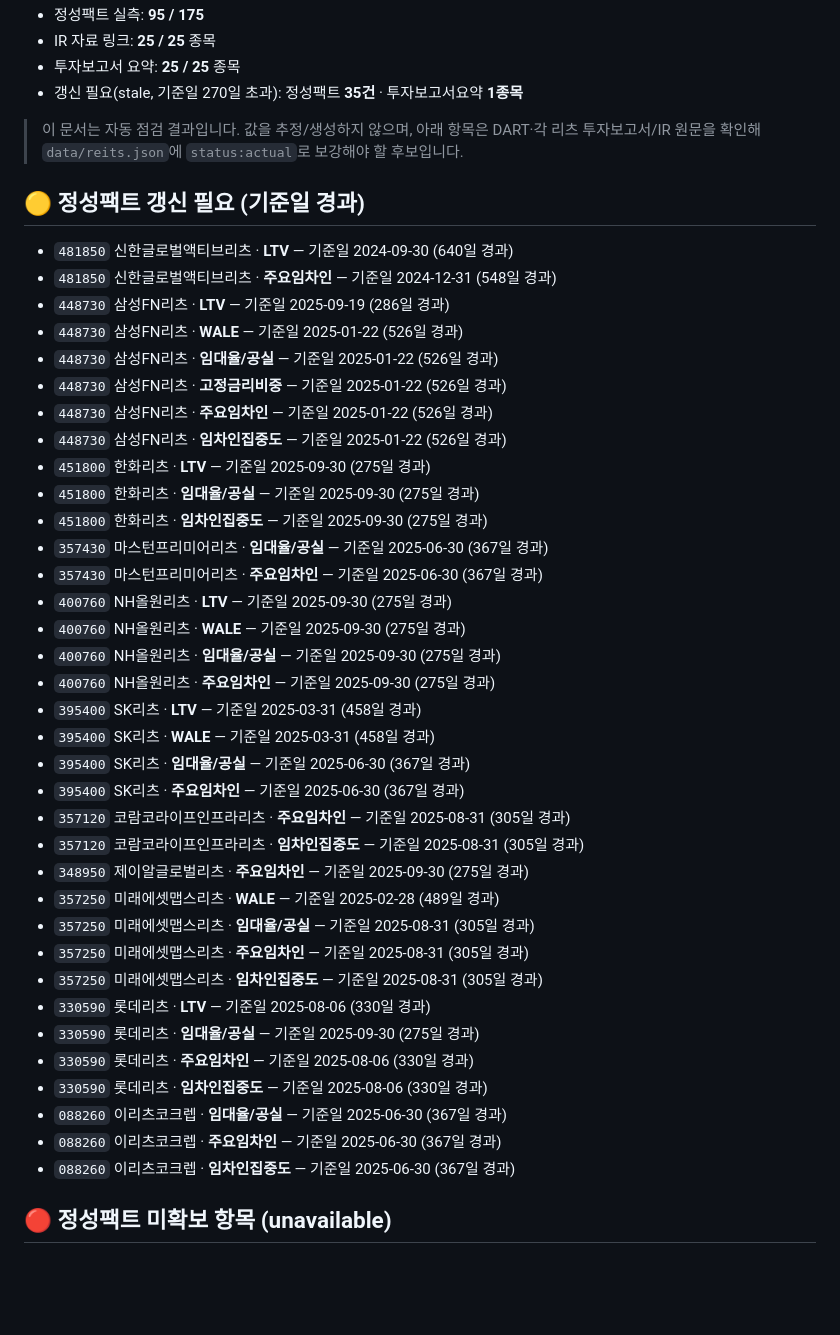
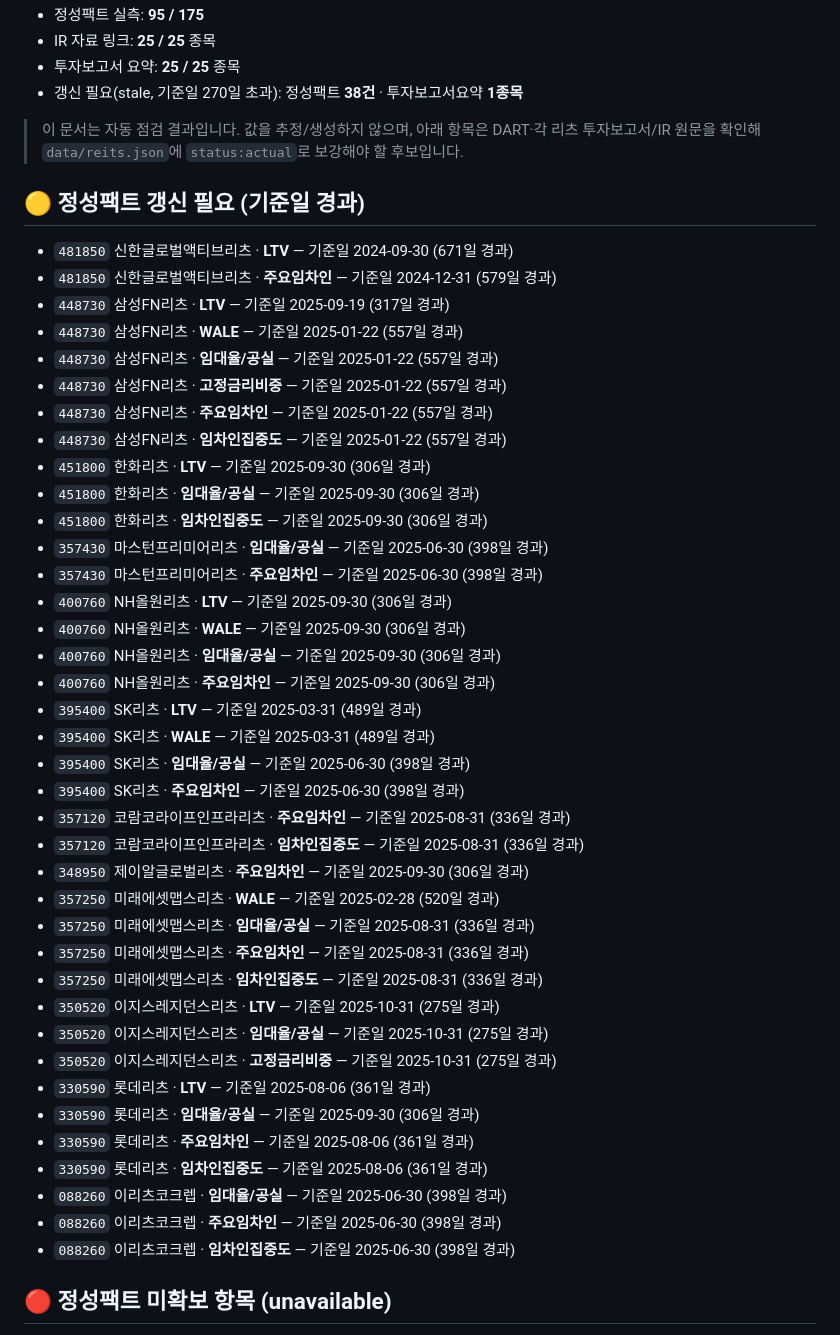
Before and after one commit to seonghoonkim2/reits-on, a Markdown page: docs/data-freshness.md, the part around one of its changes. Rendered like a GitHub page; blank space fills up the shorter version.

Commit message:
chore: 데이터 보강 체크리스트 갱신 (CI)

```diff
--- a/docs/data-freshness.md
+++ b/docs/data-freshness.md
@@ -4,46 +4,49 @@
 - 정성팩트 실측: **95 / 175**
 - IR 자료 링크: **25 / 25** 종목
 - 투자보고서 요약: **25 / 25** 종목
-- 갱신 필요(stale, 기준일 270일 초과): 정성팩트 **35건** · 투자보고서요약 **1종목**
+- 갱신 필요(stale, 기준일 270일 초과): 정성팩트 **38건** · 투자보고서요약 **1종목**
 
 > 이 문서는 자동 점검 결과입니다. 값을 추정/생성하지 않으며, 아래 항목은 DART·각 리츠 투자보고서/IR 원문을 확인해 `data/reits.json`에 `status:actual`로 보강해야 할 후보입니다.
 
 ## 🟡 정성팩트 갱신 필요 (기준일 경과)
-- `481850` 신한글로벌액티브리츠 · **LTV** — 기준일 2024-09-30 (640일 경과)
-- `481850` 신한글로벌액티브리츠 · **주요임차인** — 기준일 2024-12-31 (548일 경과)
-- `448730` 삼성FN리츠 · **LTV** — 기준일 2025-09-19 (286일 경과)
-- `448730` 삼성FN리츠 · **WALE** — 기준일 2025-01-22 (526일 경과)
-- `448730` 삼성FN리츠 · **임대율/공실** — 기준일 2025-01-22 (526일 경과)
-- `448730` 삼성FN리츠 · **고정금리비중** — 기준일 2025-01-22 (526일 경과)
-- `448730` 삼성FN리츠 · **주요임차인** — 기준일 2025-01-22 (526일 경과)
-- `448730` 삼성FN리츠 · **임차인집중도** — 기준일 2025-01-22 (526일 경과)
-- `451800` 한화리츠 · **LTV** — 기준일 2025-09-30 (275일 경과)
-- `451800` 한화리츠 · **임대율/공실** — 기준일 2025-09-30 (275일 경과)
-- `451800` 한화리츠 · **임차인집중도** — 기준일 2025-09-30 (275일 경과)
-- `357430` 마스턴프리미어리츠 · **임대율/공실** — 기준일 2025-06-30 (367일 경과)
-- `357430` 마스턴프리미어리츠 · **주요임차인** — 기준일 2025-06-30 (367일 경과)
-- `400760` NH올원리츠 · **LTV** — 기준일 2025-09-30 (275일 경과)
-- `400760` NH올원리츠 · **WALE** — 기준일 2025-09-30 (275일 경과)
-- `400760` NH올원리츠 · **임대율/공실** — 기준일 2025-09-30 (275일 경과)
-- `400760` NH올원리츠 · **주요임차인** — 기준일 2025-09-30 (275일 경과)
-- `395400` SK리츠 · **LTV** — 기준일 2025-03-31 (458일 경과)
-- `395400` SK리츠 · **WALE** — 기준일 2025-03-31 (458일 경과)
-- `395400` SK리츠 · **임대율/공실** — 기준일 2025-06-30 (367일 경과)
-- `395400` SK리츠 · **주요임차인** — 기준일 2025-06-30 (367일 경과)
-- `357120` 코람코라이프인프라리츠 · **주요임차인** — 기준일 2025-08-31 (305일 경과)
-- `357120` 코람코라이프인프라리츠 · **임차인집중도** — 기준일 2025-08-31 (305일 경과)
-- `348950` 제이알글로벌리츠 · **주요임차인** — 기준일 2025-09-30 (275일 경과)
-- `357250` 미래에셋맵스리츠 · **WALE** — 기준일 2025-02-28 (489일 경과)
-- `357250` 미래에셋맵스리츠 · **임대율/공실** — 기준일 2025-08-31 (305일 경과)
-- `357250` 미래에셋맵스리츠 · **주요임차인** — 기준일 2025-08-31 (305일 경과)
-- `357250` 미래에셋맵스리츠 · **임차인집중도** — 기준일 2025-08-31 (305일 경과)
-- `330590` 롯데리츠 · **LTV** — 기준일 2025-08-06 (330일 경과)
-- `330590` 롯데리츠 · **임대율/공실** — 기준일 2025-09-30 (275일 경과)
-- `330590` 롯데리츠 · **주요임차인** — 기준일 2025-08-06 (330일 경과)
-- `330590` 롯데리츠 · **임차인집중도** — 기준일 2025-08-06 (330일 경과)
-- `088260` 이리츠코크렙 · **임대율/공실** — 기준일 2025-06-30 (367일 경과)
-- `088260` 이리츠코크렙 · **주요임차인** — 기준일 2025-06-30 (367일 경과)
-- `088260` 이리츠코크렙 · **임차인집중도** — 기준일 2025-06-30 (367일 경과)
+- `481850` 신한글로벌액티브리츠 · **LTV** — 기준일 2024-09-30 (671일 경과)
+- `481850` 신한글로벌액티브리츠 · **주요임차인** — 기준일 2024-12-31 (579일 경과)
+- `448730` 삼성FN리츠 · **LTV** — 기준일 2025-09-19 (317일 경과)
+- `448730` 삼성FN리츠 · **WALE** — 기준일 2025-01-22 (557일 경과)
+- `448730` 삼성FN리츠 · **임대율/공실** — 기준일 2025-01-22 (557일 경과)
+- `448730` 삼성FN리츠 · **고정금리비중** — 기준일 2025-01-22 (557일 경과)
+- `448730` 삼성FN리츠 · **주요임차인** — 기준일 2025-01-22 (557일 경과)
+- `448730` 삼성FN리츠 · **임차인집중도** — 기준일 2025-01-22 (557일 경과)
+- `451800` 한화리츠 · **LTV** — 기준일 2025-09-30 (306일 경과)
+- `451800` 한화리츠 · **임대율/공실** — 기준일 2025-09-30 (306일 경과)
+- `451800` 한화리츠 · **임차인집중도** — 기준일 2025-09-30 (306일 경과)
+- `357430` 마스턴프리미어리츠 · **임대율/공실** — 기준일 2025-06-30 (398일 경과)
+- `357430` 마스턴프리미어리츠 · **주요임차인** — 기준일 2025-06-30 (398일 경과)
+- `400760` NH올원리츠 · **LTV** — 기준일 2025-09-30 (306일 경과)
+- `400760` NH올원리츠 · **WALE** — 기준일 2025-09-30 (306일 경과)
+- `400760` NH올원리츠 · **임대율/공실** — 기준일 2025-09-30 (306일 경과)
+- `400760` NH올원리츠 · **주요임차인** — 기준일 2025-09-30 (306일 경과)
+- `395400` SK리츠 · **LTV** — 기준일 2025-03-31 (489일 경과)
+- `395400` SK리츠 · **WALE** — 기준일 2025-03-31 (489일 경과)
+- `395400` SK리츠 · **임대율/공실** — 기준일 2025-06-30 (398일 경과)
+- `395400` SK리츠 · **주요임차인** — 기준일 2025-06-30 (398일 경과)
+- `357120` 코람코라이프인프라리츠 · **주요임차인** — 기준일 2025-08-31 (336일 경과)
+- `357120` 코람코라이프인프라리츠 · **임차인집중도** — 기준일 2025-08-31 (336일 경과)
+- `348950` 제이알글로벌리츠 · **주요임차인** — 기준일 2025-09-30 (306일 경과)
+- `357250` 미래에셋맵스리츠 · **WALE** — 기준일 2025-02-28 (520일 경과)
+- `357250` 미래에셋맵스리츠 · **임대율/공실** — 기준일 2025-08-31 (336일 경과)
+- `357250` 미래에셋맵스리츠 · **주요임차인** — 기준일 2025-08-31 (336일 경과)
+- `357250` 미래에셋맵스리츠 · **임차인집중도** — 기준일 2025-08-31 (336일 경과)
+- `350520` 이지스레지던스리츠 · **LTV** — 기준일 2025-10-31 (275일 경과)
+- `350520` 이지스레지던스리츠 · **임대율/공실** — 기준일 2025-10-31 (275일 경과)
+- `350520` 이지스레지던스리츠 · **고정금리비중** — 기준일 2025-10-31 (275일 경과)
+- `330590` 롯데리츠 · **LTV** — 기준일 2025-08-06 (361일 경과)
+- `330590` 롯데리츠 · **임대율/공실** — 기준일 2025-09-30 (306일 경과)
+- `330590` 롯데리츠 · **주요임차인** — 기준일 2025-08-06 (361일 경과)
+- `330590` 롯데리츠 · **임차인집중도** — 기준일 2025-08-06 (361일 경과)
+- `088260` 이리츠코크렙 · **임대율/공실** — 기준일 2025-06-30 (398일 경과)
+- `088260` 이리츠코크렙 · **주요임차인** — 기준일 2025-06-30 (398일 경과)
+- `088260` 이리츠코크렙 · **임차인집중도** — 기준일 2025-06-30 (398일 경과)
 
 ## 🔴 정성팩트 미확보 항목 (unavailable)
 - `0030R0` 대신밸류리츠 (2건): LTV, WALE
```
Also changed, not shown: other parts of docs/data-freshness.md (+2 -2 lines).
